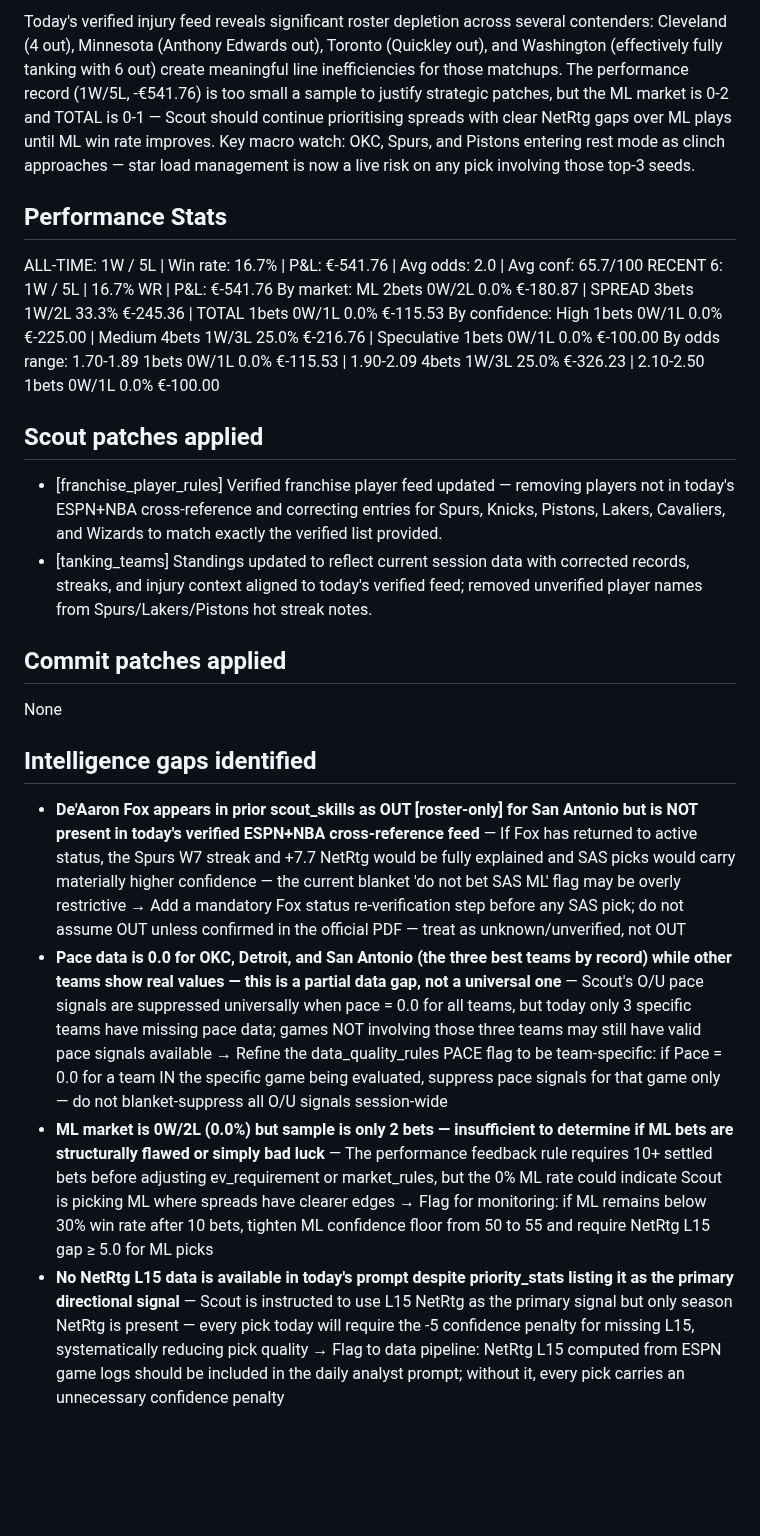
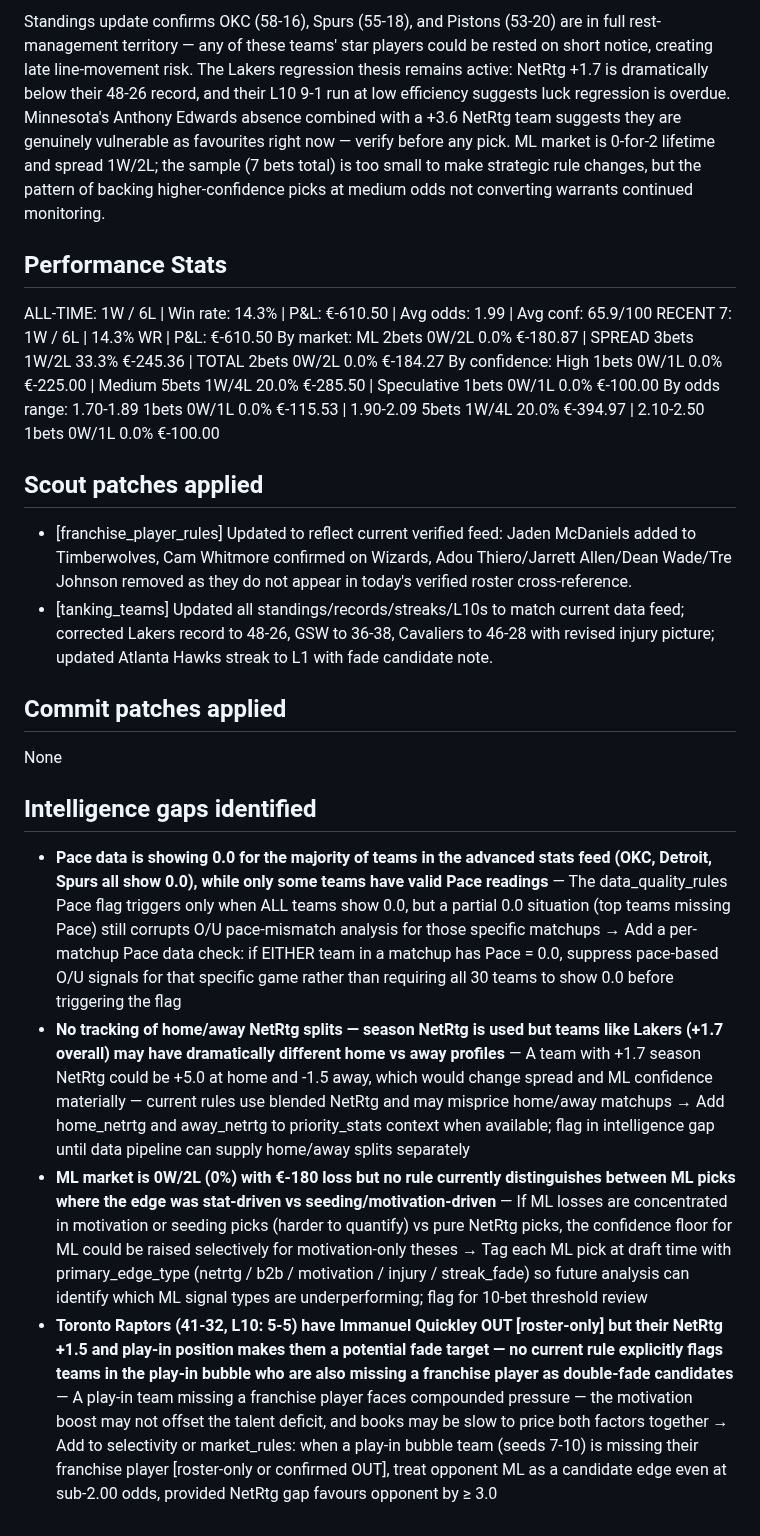
Before and after one commit to joaopgms/tobias, a Markdown page: skills/analyst_notes.md, the part around one of its changes. Drawn GitHub-style; blank space fills up the shorter version.

Commit message:
analyst: notes 2026-03-28

```diff
--- a/skills/analyst_notes.md
+++ b/skills/analyst_notes.md
@@ -10,24 +10,24 @@ milestone: daily (6 bets)
 
-Today's verified injury feed reveals significant roster depletion across several contenders: Cleveland (4 out), Minnesota (Anthony Edwards out), Toronto (Quickley out), and Washington (effectively fully tanking with 6 out) create meaningful line inefficiencies for those matchups. The performance record (1W/5L, -€541.76) is too small a sample to justify strategic patches, but the ML market is 0-2 and TOTAL is 0-1 — Scout should continue prioritising spreads with clear NetRtg gaps over ML plays until ML win rate improves. Key macro watch: OKC, Spurs, and Pistons entering rest mode as clinch approaches — star load management is now a live risk on any pick involving those top-3 seeds.
+Standings update confirms OKC (58-16), Spurs (55-18), and Pistons (53-20) are in full rest-management territory — any of these teams' star players could be rested on short notice, creating late line-movement risk. The Lakers regression thesis remains active: NetRtg +1.7 is dramatically below their 48-26 record, and their L10 9-1 run at low efficiency suggests luck regression is overdue. Minnesota's Anthony Edwards absence combined with a +3.6 NetRtg team suggests they are genuinely vulnerable as favourites right now — verify before any pick. ML market is 0-for-2 lifetime and spread 1W/2L; the sample (7 bets total) is too small to make strategic rule changes, but the pattern of backing higher-confidence picks at medium odds not converting warrants continued monitoring.
 
 ## Performance Stats
-ALL-TIME: 1W / 5L | Win rate: 16.7% | P&L: €-541.76 | Avg odds: 2.0 | Avg conf: 65.7/100
-RECENT 6: 1W / 5L | 16.7% WR | P&L: €-541.76
-By market:      ML 2bets 0W/2L 0.0% €-180.87  |  SPREAD 3bets 1W/2L 33.3% €-245.36  |  TOTAL 1bets 0W/1L 0.0% €-115.53
-By confidence:  High 1bets 0W/1L 0.0% €-225.00  |  Medium 4bets 1W/3L 25.0% €-216.76  |  Speculative 1bets 0W/1L 0.0% €-100.00
-By odds range:  1.70-1.89 1bets 0W/1L 0.0% €-115.53  |  1.90-2.09 4bets 1W/3L 25.0% €-326.23  |  2.10-2.50 1bets 0W/1L 0.0% €-100.00
+ALL-TIME: 1W / 6L | Win rate: 14.3% | P&L: €-610.50 | Avg odds: 1.99 | Avg conf: 65.9/100
+RECENT 7: 1W / 6L | 14.3% WR | P&L: €-610.50
+By market:      ML 2bets 0W/2L 0.0% €-180.87  |  SPREAD 3bets 1W/2L 33.3% €-245.36  |  TOTAL 2bets 0W/2L 0.0% €-184.27
+By confidence:  High 1bets 0W/1L 0.0% €-225.00  |  Medium 5bets 1W/4L 20.0% €-285.50  |  Speculative 1bets 0W/1L 0.0% €-100.00
+By odds range:  1.70-1.89 1bets 0W/1L 0.0% €-115.53  |  1.90-2.09 5bets 1W/4L 20.0% €-394.97  |  2.10-2.50 1bets 0W/1L 0.0% €-100.00
 
 
 
 ## Scout patches applied
-- [franchise_player_rules] Verified franchise player feed updated — removing players not in today's ESPN+NBA cross-reference and correcting entries for Spurs, Knicks, Pistons, Lakers, Cavaliers, and Wizards to match exactly the verified list provided.
-- [tanking_teams] Standings updated to reflect current session data with corrected records, streaks, and injury context aligned to today's verified feed; removed unverified player names from Spurs/Lakers/Pistons hot streak notes.
+- [franchise_player_rules] Updated to reflect current verified feed: Jaden McDaniels added to Timberwolves, Cam Whitmore confirmed on Wizards, Adou Thiero/Jarrett Allen/Dean Wade/Tre Johnson removed as they do not appear in today's verified roster cross-reference.
+- [tanking_teams] Updated all standings/records/streaks/L10s to match current data feed; corrected Lakers record to 48-26, GSW to 36-38, Cavaliers to 46-28 with revised injury picture; updated Atlanta Hawks streak to L1 with fade candidate note.
 
 ## Commit patches applied
 None
 
 ## Intelligence gaps identified
-- **De'Aaron Fox appears in prior scout_skills as OUT [roster-only] for San Antonio but is NOT present in today's verified ESPN+NBA cross-reference feed** — If Fox has returned to active status, the Spurs W7 streak and +7.7 NetRtg would be fully explained and SAS picks would carry materially higher confidence — the current blanket 'do not bet SAS ML' flag may be overly restrictive → Add a mandatory Fox status re-verification step before any SAS pick; do not assume OUT unless confirmed in the official PDF — treat as unknown/unverified, not OUT
-- **Pace data is 0.0 for OKC, Detroit, and San Antonio (the three best teams by record) while other teams show real values — this is a partial data gap, not a universal one** — Scout's O/U pace signals are suppressed universally when pace = 0.0 for all teams, but today only 3 specific teams have missing pace data; games NOT involving those three teams may still have valid pace signals available → Refine the data_quality_rules PACE flag to be team-specific: if Pace = 0.0 for a team IN the specific game being evaluated, suppress pace signals for that game only — do not blanket-suppress all O/U signals session-wide
-- **ML market is 0W/2L (0.0%) but sample is only 2 bets — insufficient to determine if ML bets are structurally flawed or simply bad luck** — The performance feedback rule requires 10+ settled bets before adjusting ev_requirement or market_rules, but the 0% ML rate could indicate Scout is picking ML where spreads have clearer edges → Flag for monitoring: if ML remains below 30% win rate after 10 bets, tighten ML confidence floor from 50 to 55 and require NetRtg L15 gap ≥ 5.0 for ML picks
-- **No NetRtg L15 data is available in today's prompt despite priority_stats listing it as the primary directional signal** — Scout is instructed to use L15 NetRtg as the primary signal but only season NetRtg is present — every pick today will require the -5 confidence penalty for missing L15, systematically reducing pick quality → Flag to data pipeline: NetRtg L15 computed from ESPN game logs should be included in the daily analyst prompt; without it, every pick carries an unnecessary confidence penalty
+- **Pace data is showing 0.0 for the majority of teams in the advanced stats feed (OKC, Detroit, Spurs all show 0.0), while only some teams have valid Pace readings** — The data_quality_rules Pace flag triggers only when ALL teams show 0.0, but a partial 0.0 situation (top teams missing Pace) still corrupts O/U pace-mismatch analysis for those specific matchups → Add a per-matchup Pace data check: if EITHER team in a matchup has Pace = 0.0, suppress pace-based O/U signals for that specific game rather than requiring all 30 teams to show 0.0 before triggering the flag
+- **No tracking of home/away NetRtg splits — season NetRtg is used but teams like Lakers (+1.7 overall) may have dramatically different home vs away profiles** — A team with +1.7 season NetRtg could be +5.0 at home and -1.5 away, which would change spread and ML confidence materially — current rules use blended NetRtg and may misprice home/away matchups → Add home_netrtg and away_netrtg to priority_stats context when available; flag in intelligence gap until data pipeline can supply home/away splits separately
+- **ML market is 0W/2L (0%) with €-180 loss but no rule currently distinguishes between ML picks where the edge was stat-driven vs seeding/motivation-driven** — If ML losses are concentrated in motivation or seeding picks (harder to quantify) vs pure NetRtg picks, the confidence floor for ML could be raised selectively for motivation-only theses → Tag each ML pick at draft time with primary_edge_type (netrtg / b2b / motivation / injury / streak_fade) so future analysis can identify which ML signal types are underperforming; flag for 10-bet threshold review
+- **Toronto Raptors (41-32, L10: 5-5) have Immanuel Quickley OUT [roster-only] but their NetRtg +1.5 and play-in position makes them a potential fade target — no current rule explicitly flags teams in the play-in bubble who are also missing a franchise player as double-fade candidates** — A play-in team missing a franchise player faces compounded pressure — the motivation boost may not offset the talent deficit, and books may be slow to price both factors together → Add to selectivity or market_rules: when a play-in bubble team (seeds 7-10) is missing their franchise player [roster-only or confirmed OUT], treat opponent ML as a candidate edge even at sub-2.00 odds, provided NetRtg gap favours opponent by ≥ 3.0
```
Also changed, not shown: other parts of skills/analyst_notes.md (+3 -3 lines).
